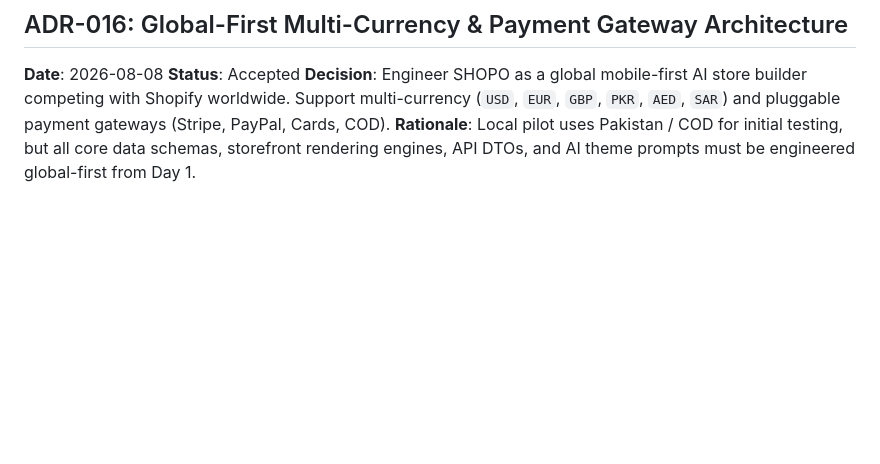
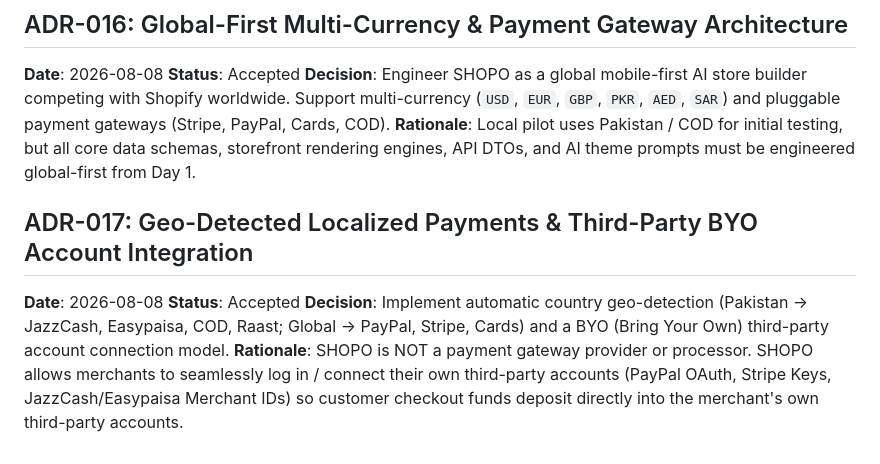
Before and after one commit to Sharique-shaikh-git/Shopo_free, a Markdown page: .agents/context/DECISIONS.md, the part around the change. Drawn GitHub-style; blank space fills up the shorter version.

Commit message:
docs: add ADR-017 for geo-detected localized payments and BYO third-party integrations

```diff
--- a/.agents/context/DECISIONS.md
+++ b/.agents/context/DECISIONS.md
@@ -95,3 +95,9 @@
 **Status**: Accepted
 **Decision**: Engineer SHOPO as a global mobile-first AI store builder competing with Shopify worldwide. Support multi-currency (`USD`, `EUR`, `GBP`, `PKR`, `AED`, `SAR`) and pluggable payment gateways (Stripe, PayPal, Cards, COD).
 **Rationale**: Local pilot uses Pakistan / COD for initial testing, but all core data schemas, storefront rendering engines, API DTOs, and AI theme prompts must be engineered global-first from Day 1.
+
+## ADR-017: Geo-Detected Localized Payments & Third-Party BYO Account Integration
+**Date**: 2026-08-08
+**Status**: Accepted
+**Decision**: Implement automatic country geo-detection (Pakistan -> JazzCash, Easypaisa, COD, Raast; Global -> PayPal, Stripe, Cards) and a BYO (Bring Your Own) third-party account connection model.
+**Rationale**: SHOPO is NOT a payment gateway provider or processor. SHOPO allows merchants to seamlessly log in / connect their own third-party accounts (PayPal OAuth, Stripe Keys, JazzCash/Easypaisa Merchant IDs) so customer checkout funds deposit directly into the merchant's own third-party accounts.
```
